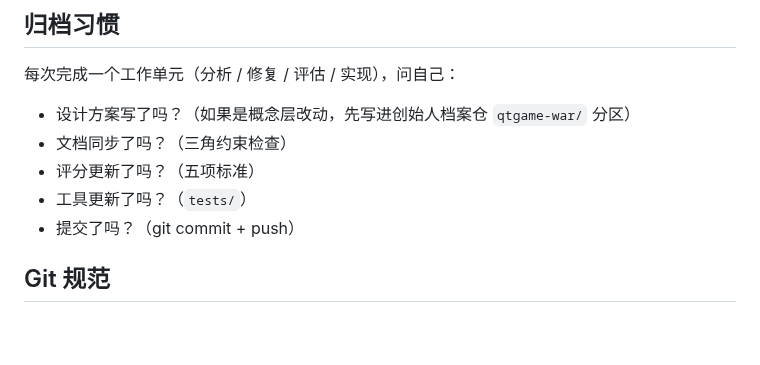
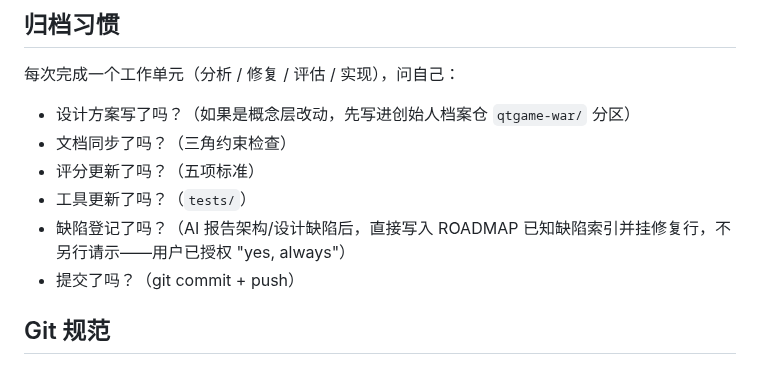
Before and after one commit to quanttide/qtgame-war, a Markdown page: AGENTS.md, the part around the change. Drawn GitHub-style; blank space fills up the shorter version.

```diff
--- a/AGENTS.md
+++ b/AGENTS.md
@@ -105,6 +105,7 @@
 - 文档同步了吗？（三角约束检查）
 - 评分更新了吗？（五项标准）
 - 工具更新了吗？（`tests/`）
+- 缺陷登记了吗？（AI 报告架构/设计缺陷后，直接写入 ROADMAP 已知缺陷索引并挂修复行，不另行请示——用户已授权 "yes, always"）
 - 提交了吗？（git commit + push）
 
 ## Git 规范
```
Also changed, not shown: src/studio/ROADMAP.md (+9 -2 lines).
